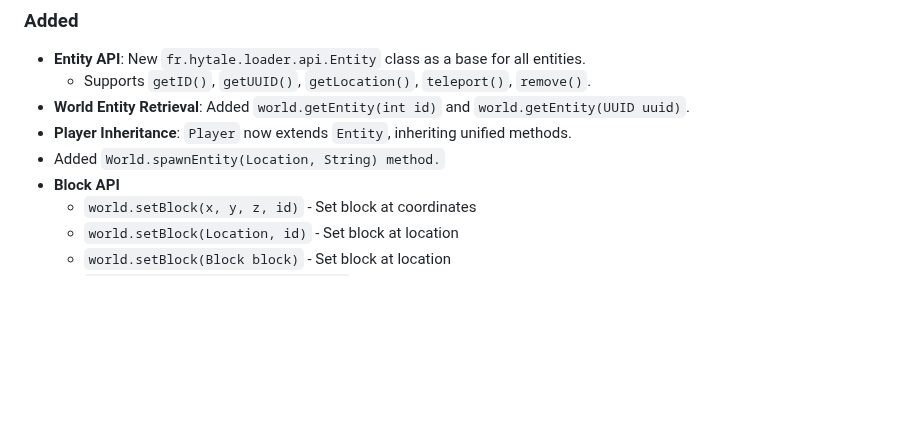
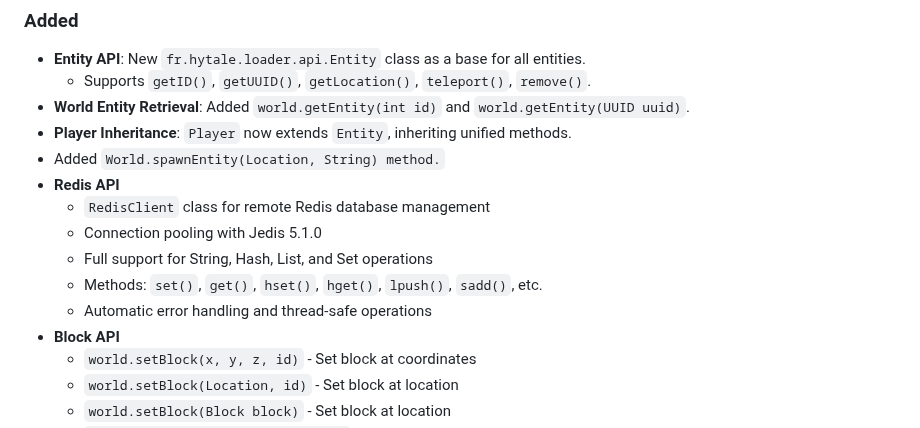
Before and after one commit to Program132/HL, a Markdown page: doc/CHANGELOG.md, the part around the change. Rendered like a GitHub page; blank space fills up the shorter version.

```diff
--- a/doc/CHANGELOG.md
+++ b/doc/CHANGELOG.md
@@ -10,6 +10,12 @@ All notable changes to this project will be documented in this file.
 - **World Entity Retrieval**: Added `world.getEntity(int id)` and `world.getEntity(UUID uuid)`.
 - **Player Inheritance**: `Player` now extends `Entity`, inheriting unified methods.
 - Added `World.spawnEntity(Location, String) method.`
+- **Redis API**
+  - `RedisClient` class for remote Redis database management
+  - Connection pooling with Jedis 5.1.0
+  - Full support for String, Hash, List, and Set operations
+  - Methods: `set()`, `get()`, `hset()`, `hget()`, `lpush()`, `sadd()`, etc.
+  - Automatic error handling and thread-safe operations
 - **Block API**
   - `world.setBlock(x, y, z, id)` - Set block at coordinates
   - `world.setBlock(Location, id)` - Set block at location
```
